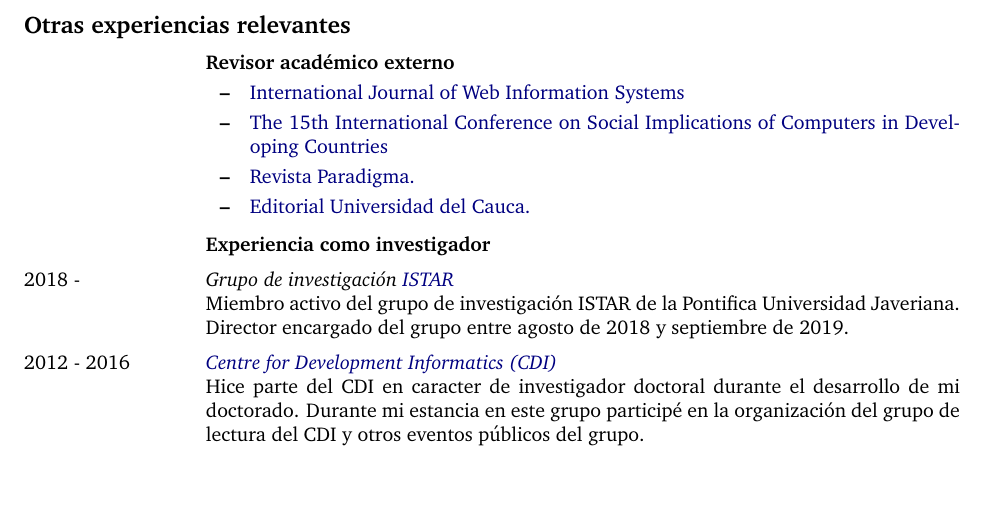
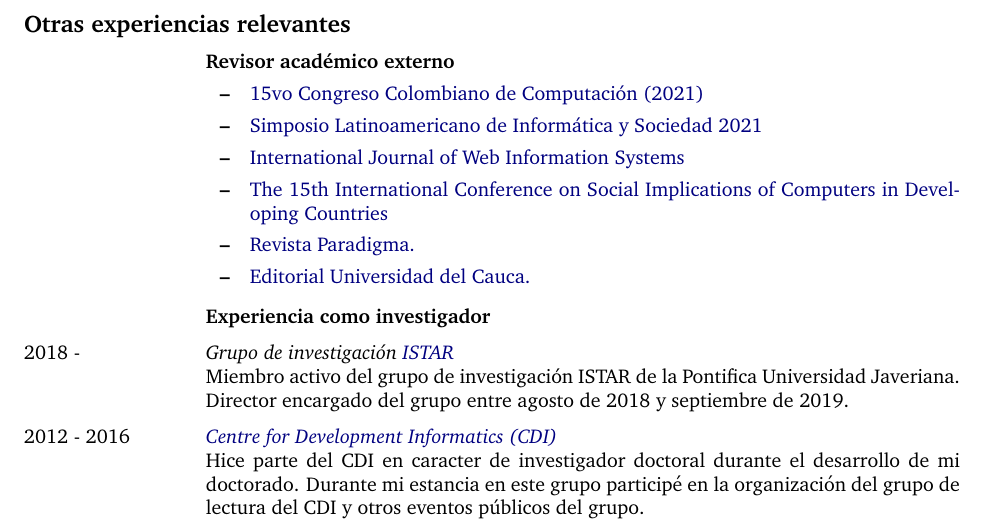
Before and after one commit to baracunatana/cv, a LaTeX CV (CV.tex): part of page 3 of 8, cut so that both start at the same text, the shorter picture padded with empty space. Compiled offline with pdfLaTeX.

Commit message:
Agregar CCC y CLEI a experiencia como revisor

```diff
--- a/CV.tex
+++ b/CV.tex
@@ -219,6 +219,8 @@
   \begin{cvlist}{\idiom{Otras experiencias relevantes}{Research and professional experience}}
   \item \textbf{\idiom{Revisor académico externo}{Academic reviewer}}
     \begin{subbulletlist}
+    \item \href{http://15ccc.sco2.org/index_eng.html}{15vo Congreso Colombiano de Computación (2021)}
+    \item \href{https://clei2021.cr/simplatisd}{Simposio Latinoamericano de Informática y Sociedad 2021}
     \item \href{https://www.emeraldgrouppublishing.com/journal/ijwis}{International Journal of Web Information Systems}
     \item \href{https://2019ifipwg94.net/}{The 15th International Conference on Social Implications of Computers in Developing Countries}
     \item \href{http://paradigma.uniandes.edu.co/}{Revista Paradigma.}
```
